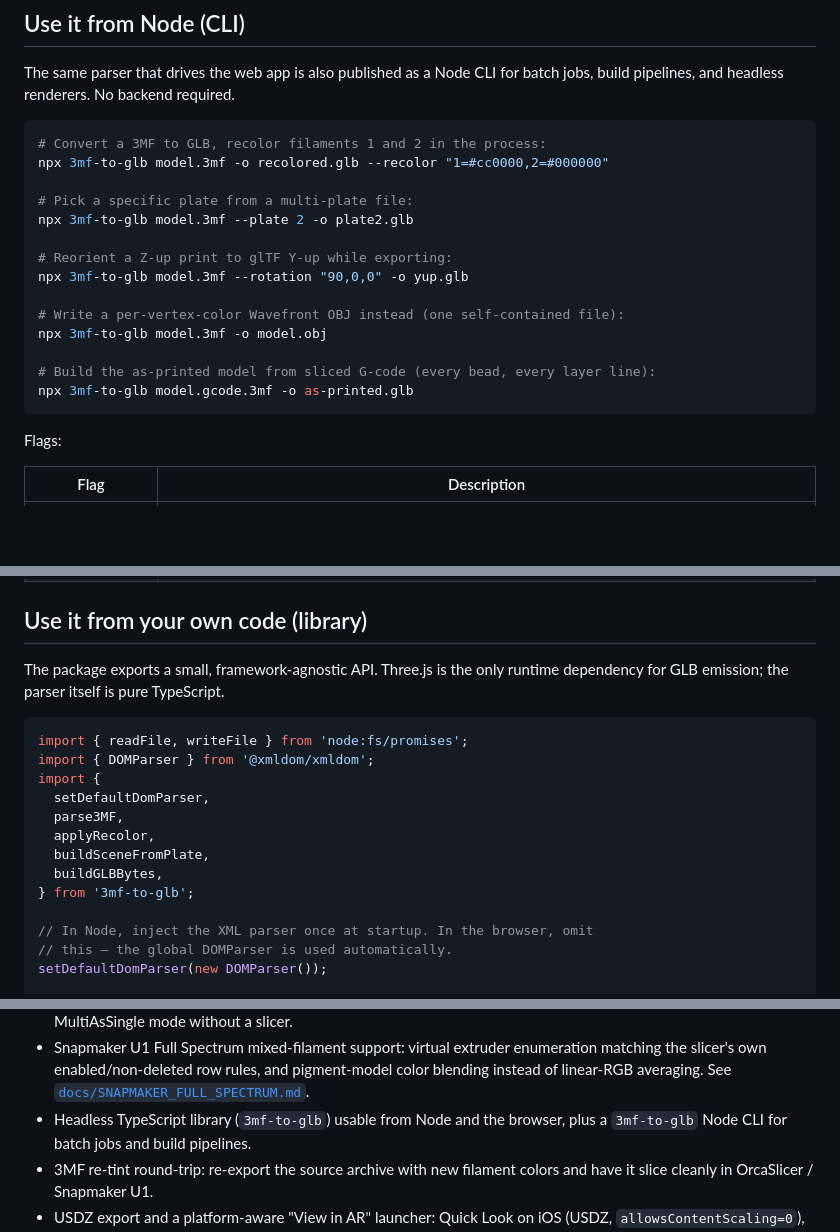
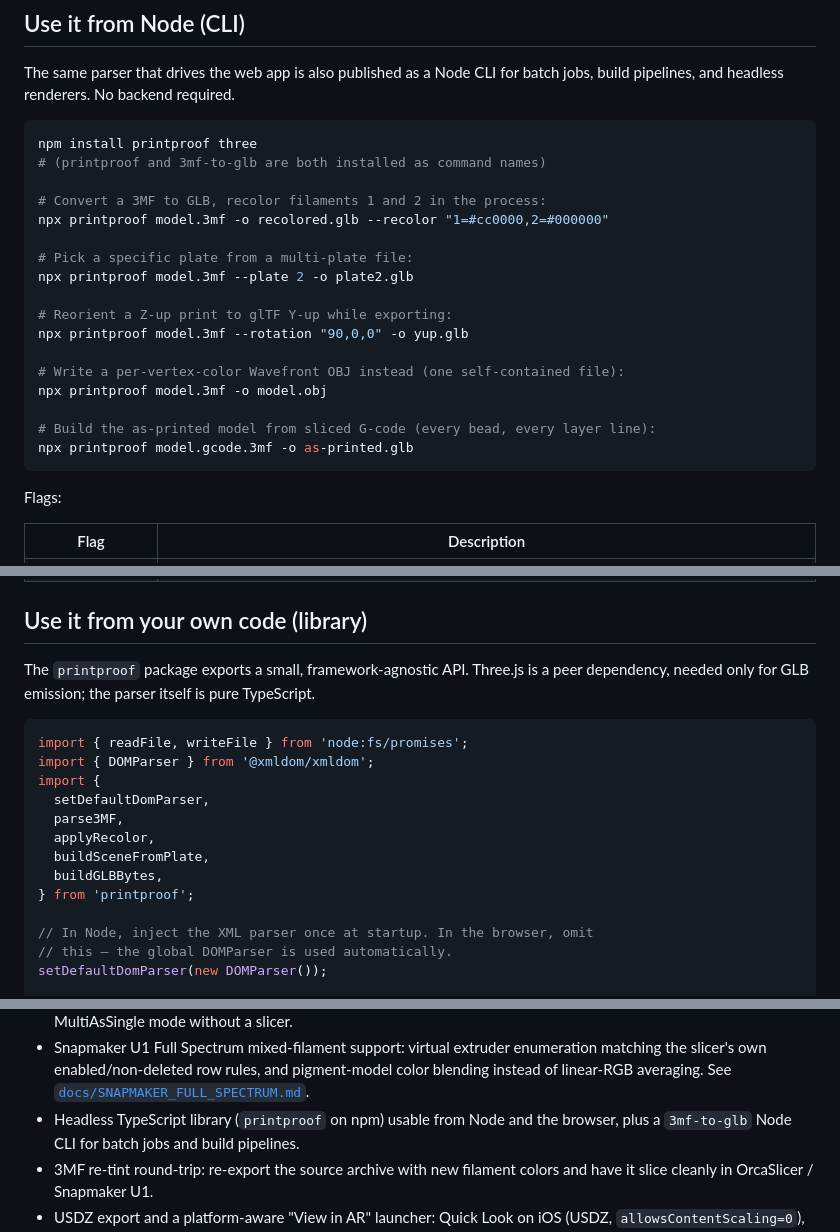
Before and after one commit to SamiSalah221/3mf-to-glb, a Markdown page: README.md, 3 parts joined by grey strips. Drawn GitHub-style; blank space fills up the shorter version.

Commit message:
docs: install and import printproof by its npm name

````diff
--- a/README.md
+++ b/README.md
@@ -220,20 +220,23 @@ The same parser that drives the web app is also published as a Node CLI for
 batch jobs, build pipelines, and headless renderers. No backend required.
 
 ```bash
+npm install printproof three
+# (printproof and 3mf-to-glb are both installed as command names)
+
 # Convert a 3MF to GLB, recolor filaments 1 and 2 in the process:
-npx 3mf-to-glb model.3mf -o recolored.glb --recolor "1=#cc0000,2=#000000"
+npx printproof model.3mf -o recolored.glb --recolor "1=#cc0000,2=#000000"
 
 # Pick a specific plate from a multi-plate file:
-npx 3mf-to-glb model.3mf --plate 2 -o plate2.glb
+npx printproof model.3mf --plate 2 -o plate2.glb
 
 # Reorient a Z-up print to glTF Y-up while exporting:
-npx 3mf-to-glb model.3mf --rotation "90,0,0" -o yup.glb
+npx printproof model.3mf --rotation "90,0,0" -o yup.glb
 
 # Write a per-vertex-color Wavefront OBJ instead (one self-contained file):
-npx 3mf-to-glb model.3mf -o model.obj
+npx printproof model.3mf -o model.obj
 
 # Build the as-printed model from sliced G-code (every bead, every layer line):
-npx 3mf-to-glb model.gcode.3mf -o as-printed.glb
+npx printproof model.gcode.3mf -o as-printed.glb
 ```
 
 Flags:
@@ -251,8 +254,9 @@ Flags:
 
 ## Use it from your own code (library)
 
-The package exports a small, framework-agnostic API. Three.js is the only
-runtime dependency for GLB emission; the parser itself is pure TypeScript.
+The `printproof` package exports a small, framework-agnostic API. Three.js is
+a peer dependency, needed only for GLB emission; the parser itself is pure
+TypeScript.
 
 ```ts
 import { readFile, writeFile } from 'node:fs/promises';
@@ -263,7 +267,7 @@ import {
   applyRecolor,
   buildSceneFromPlate,
   buildGLBBytes,
-} from '3mf-to-glb';
+} from 'printproof';
 
 // In Node, inject the XML parser once at startup. In the browser, omit
 // this — the global DOMParser is used automatically.
@@ -467,7 +471,7 @@ Already shipped:
   enumeration matching the slicer's own enabled/non-deleted row rules, and
   pigment-model color blending instead of linear-RGB averaging. See
   [`docs/SNAPMAKER_FULL_SPECTRUM.md`](./docs/SNAPMAKER_FULL_SPECTRUM.md).
-- Headless TypeScript library (`3mf-to-glb`) usable from Node and the browser,
+- Headless TypeScript library (`printproof` on npm) usable from Node and the browser,
   plus a `3mf-to-glb` Node CLI for batch jobs and build pipelines.
 - 3MF re-tint round-trip: re-export the source archive with new filament
   colors and have it slice cleanly in OrcaSlicer / Snapmaker U1.
````
